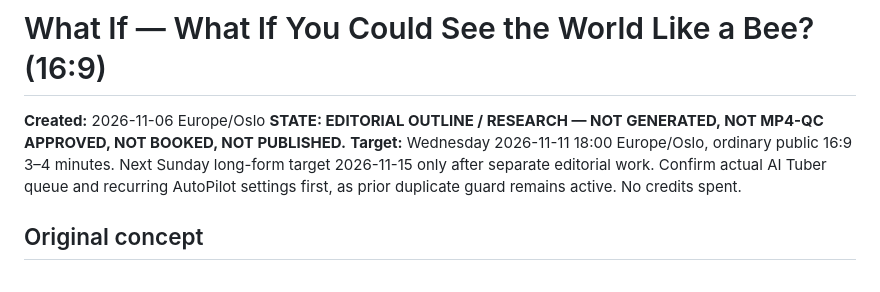
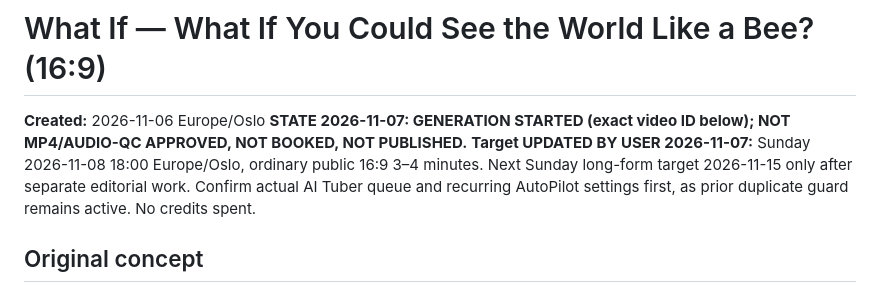
Before and after one commit to halvorforberg-dev/Creator-HQ, a Markdown page: data/whatif-bee-vision-long-brief-2026-11-06.md, the part around one of its changes. Drawn GitHub-style.

Commit message:
Start the user-requested Nov 8 bee-vision long film and record script v2

```diff
--- a/data/whatif-bee-vision-long-brief-2026-11-06.md
+++ b/data/whatif-bee-vision-long-brief-2026-11-06.md
@@ -1,8 +1,8 @@
 # What If — What If You Could See the World Like a Bee? (16:9)
 
 **Created:** 2026-11-06 Europe/Oslo
-**STATE: EDITORIAL OUTLINE / RESEARCH — NOT GENERATED, NOT MP4-QC APPROVED, NOT BOOKED, NOT PUBLISHED.**
-**Target:** Wednesday 2026-11-11 18:00 Europe/Oslo, ordinary public 16:9 3–4 minutes. Next Sunday long-form target 2026-11-15 only after separate editorial work. Confirm actual AI Tuber queue and recurring AutoPilot settings first, as prior duplicate guard remains active. No credits spent.
+**STATE 2026-11-07: GENERATION STARTED (exact video ID below); NOT MP4/AUDIO-QC APPROVED, NOT BOOKED, NOT PUBLISHED.**
+**Target UPDATED BY USER 2026-11-07:** Sunday 2026-11-08 18:00 Europe/Oslo, ordinary public 16:9 3–4 minutes. Next Sunday long-form target 2026-11-15 only after separate editorial work. Confirm actual AI Tuber queue and recurring AutoPilot settings first, as prior duplicate guard remains active. No credits spent.
 
 ## Original concept
 **Title:** What If You Could See the World Like a Bee? 🐝🌸
```
Also changed, not shown: other parts of data/whatif-bee-vision-long-brief-2026-11-06.md (+49 -0 lines).
